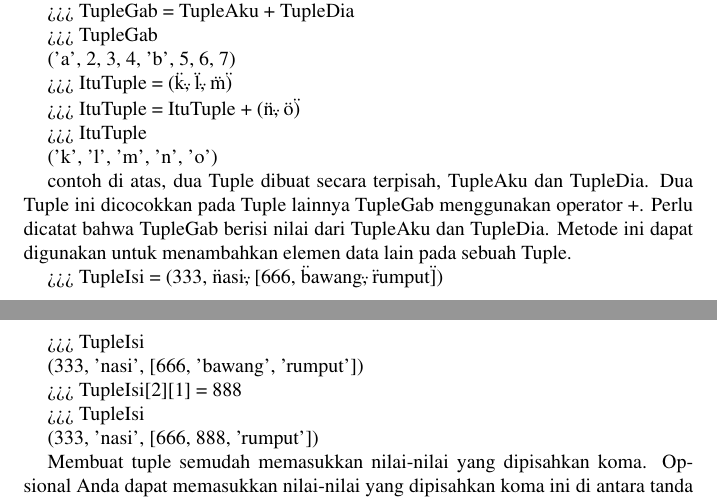
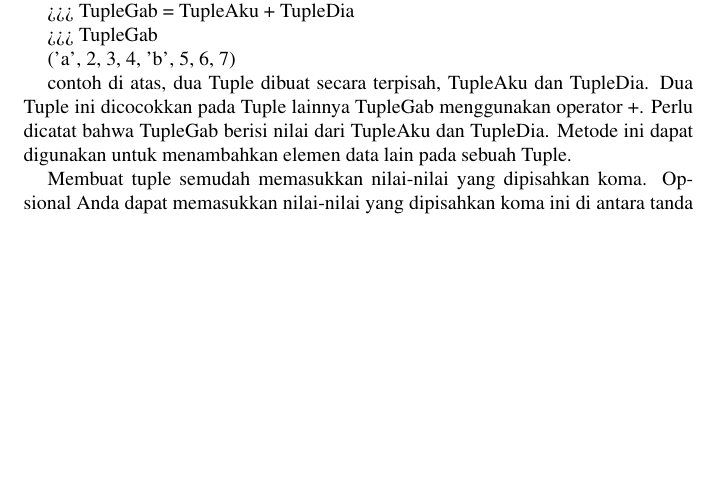
Before and after one commit to BukuInformatika/python, a LaTeX thesis (python.tex, which reads TUPLES1.tex): two parts of pages 139 and 140 of 304 before the commit and part of page 139 of 304 after it, the two joined at a grey line, cut so that both start at the same text, the shorter picture padded with empty space. Compiled offline with pdfLaTeX.

Commit message:
Update TUPLES1.tex

```diff
--- a/TUPLES1.tex
+++ b/TUPLES1.tex
@@ -47,19 +47,7 @@ Kita dapat menggunakan indeks atau irisan untuk mengakses nilai yang ada di dala
 >>> TupleGab = TupleAku + TupleDia \par
 >>> TupleGab \par
 ('a', 2, 3, 4, 'b', 5, 6, 7) \par
-
->>> ItuTuple = (\"k\", \"l\", \"m\") \par
->>> ItuTuple = ItuTuple + (\"n\", \"o\") \par
->>> ItuTuple \par
-('k', 'l', 'm', 'n', 'o') \par
 contoh di atas, dua Tuple dibuat secara terpisah, TupleAku dan TupleDia. Dua Tuple ini dicocokkan pada Tuple lainnya TupleGab menggunakan operator +. Perlu dicatat bahwa TupleGab berisi nilai dari TupleAku dan TupleDia. Metode ini dapat digunakan untuk menambahkan elemen data lain pada sebuah Tuple. \par
-
->>> TupleIsi = (333, \"nasi\", [666, \"bawang\", \"rumput\"]) \par
->>> TupleIsi \par
-(333, 'nasi', [666, 'bawang', 'rumput']) \par
->>> TupleIsi[2][1] = 888 \par
->>> TupleIsi \par
-(333, 'nasi', [666, 888, 'rumput']) \par
 
 Membuat tuple semudah memasukkan nilai-nilai yang dipisahkan koma. Opsional Anda dapat memasukkan nilai-nilai yang dipisahkan koma ini di antara tanda kurung juga. Misalnya - \par
 \vspace{12pt}
```
